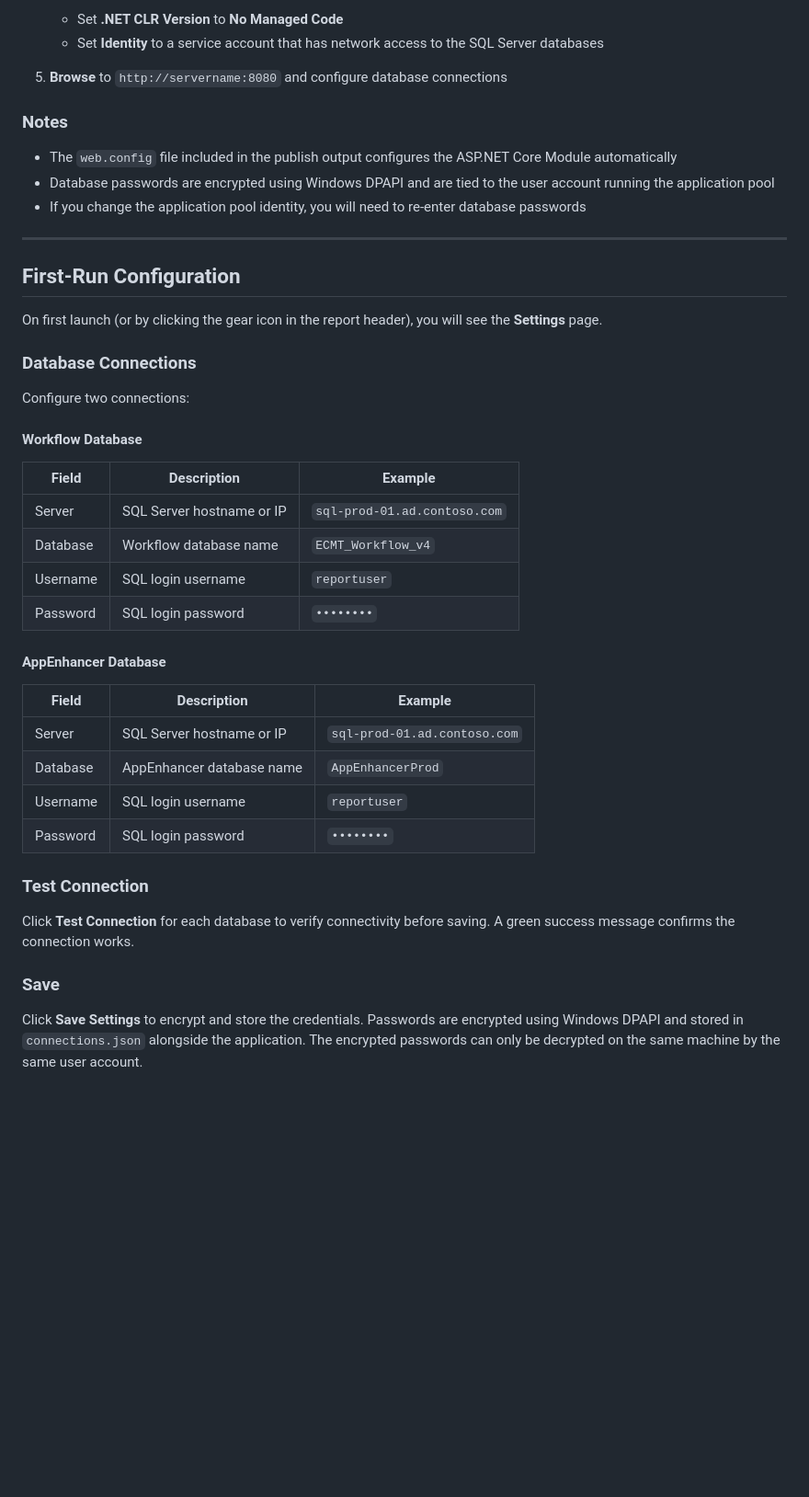
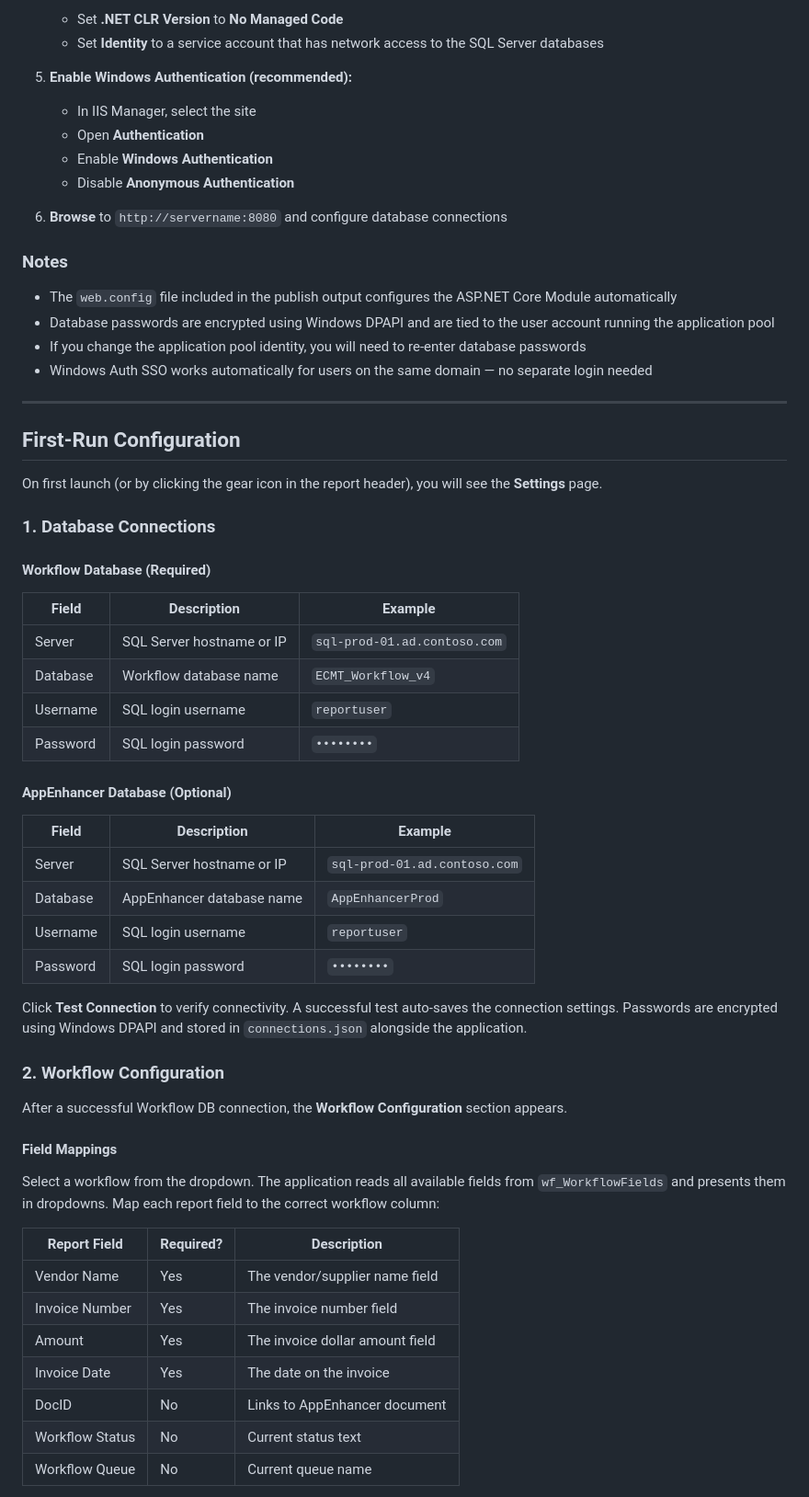
Before and after one commit to chadnissen/Americu_Productivity_Report, a Markdown page: AP_Productivity_Report/docs/README.md, the part around one of its changes. Shown at 92% size. GitHub-like rendering; blank space fills up the shorter version.

```diff
--- a/AP_Productivity_Report/docs/README.md
+++ b/AP_Productivity_Report/docs/README.md
@@ -129,12 +150,19 @@ See [IIS Deployment](#iis-deployment) for setup instructions.
    - Set **.NET CLR Version** to **No Managed Code**
    - Set **Identity** to a service account that has network access to the SQL Server databases
 
-5. **Browse** to `http://servername:8080` and configure database connections
+5. **Enable Windows Authentication (recommended):**
+   - In IIS Manager, select the site
+   - Open **Authentication**
+   - Enable **Windows Authentication**
+   - Disable **Anonymous Authentication**
+
+6. **Browse** to `http://servername:8080` and configure database connections
 
 ### Notes
 - The `web.config` file included in the publish output configures the ASP.NET Core Module automatically
 - Database passwords are encrypted using Windows DPAPI and are tied to the user account running the application pool
 - If you change the application pool identity, you will need to re-enter database passwords
+- Windows Auth SSO works automatically for users on the same domain — no separate login needed
 
 ---
 
@@ -142,11 +170,9 @@ See [IIS Deployment](#iis-deployment) for setup instructions.
 
 On first launch (or by clicking the gear icon in the report header), you will see the **Settings** page.
 
-### Database Connections
+### 1. Database Connections
 
-Configure two connections:
-
-#### Workflow Database
+#### Workflow Database (Required)
 | Field | Description | Example |
 |-------|-------------|---------|
 | Server | SQL Server hostname or IP | `sql-prod-01.ad.contoso.com` |
@@ -154,7 +180,7 @@ Configure two connections:
 | Username | SQL login username | `reportuser` |
 | Password | SQL login password | `••••••••` |
 
-#### AppEnhancer Database
+#### AppEnhancer Database (Optional)
 | Field | Description | Example |
 |-------|-------------|---------|
 | Server | SQL Server hostname or IP | `sql-prod-01.ad.contoso.com` |
@@ -162,8 +188,22 @@ Configure two connections:
 | Username | SQL login username | `reportuser` |
 | Password | SQL login password | `••••••••` |
 
-### Test Connection
-Click **Test Connection** for each database to verify connectivity before saving. A green success message confirms the connection works.
+Click **Test Connection** to verify connectivity. A successful test auto-saves the connection settings. Passwords are encrypted using Windows DPAPI and stored in `connections.json` alongside the application.
 
-### Save
-Click **Save Settings** to encrypt and store the credentials. Passwords are encrypted using Windows DPAPI and stored in `connections.json` alongside the application. The encrypted passwords can only be decrypted on the same machine by the same user account.
+### 2. Workflow Configuration
+
+After a successful Workflow DB connection, the **Workflow Configuration** section appears.
+
+#### Field Mappings
+Select a workflow from the dropdown. The application reads all available fields from `wf_WorkflowFields` and presents them in dropdowns. Map each report field to the correct workflow column:
+
+| Report Field | Required? | Description |
+|---|---|---|
+| Vendor Name | Yes | The vendor/supplier name field |
+| Invoice Number | Yes | The invoice number field |
+| Amount | Yes | The invoice dollar amount field |
+| Invoice Date | Yes | The date on the invoice |
+| DocID | No | Links to AppEnhancer document |
+| Workflow Status | No | Current status text |
+| Workflow Queue | No | Current queue name |
+
```
Also changed, not shown: other parts of AP_Productivity_Report/docs/README.md (+114 -59 lines).
